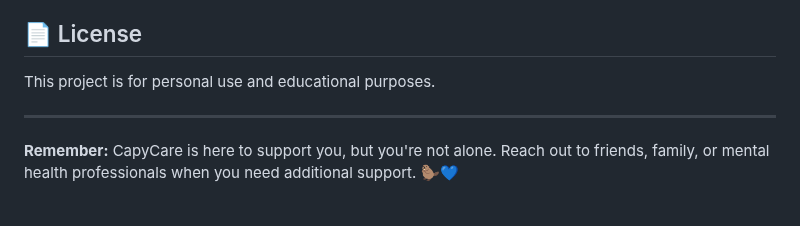
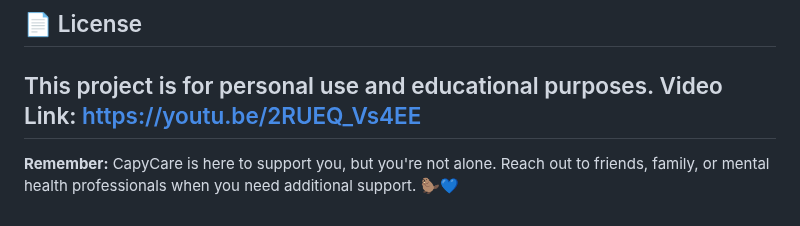
Before and after one commit to eileentyz/CapyCare-mood-tracker, a Markdown page: README.md, the part around the change. GitHub-like rendering.

```diff
--- a/README.md
+++ b/README.md
@@ -186,7 +186,7 @@ This is a personal project, but suggestions and feedback are welcome! Feel free
 ## 📄 License
 
 This project is for personal use and educational purposes.
-
+Video Link: https://youtu.be/2RUEQ_Vs4EE
 ---
 
 **Remember:** CapyCare is here to support you, but you're not alone. Reach out to friends, family, or mental health professionals when you need additional support. 🦫💙
```
